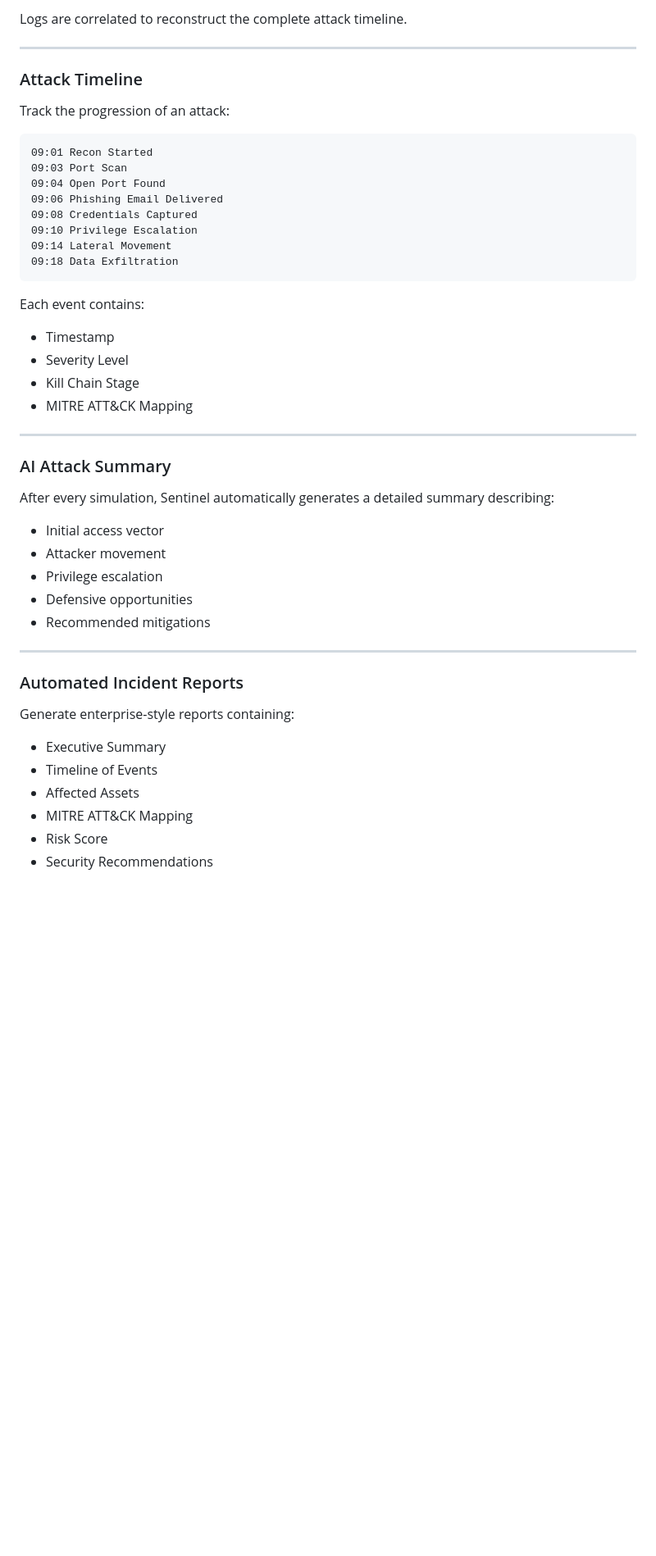
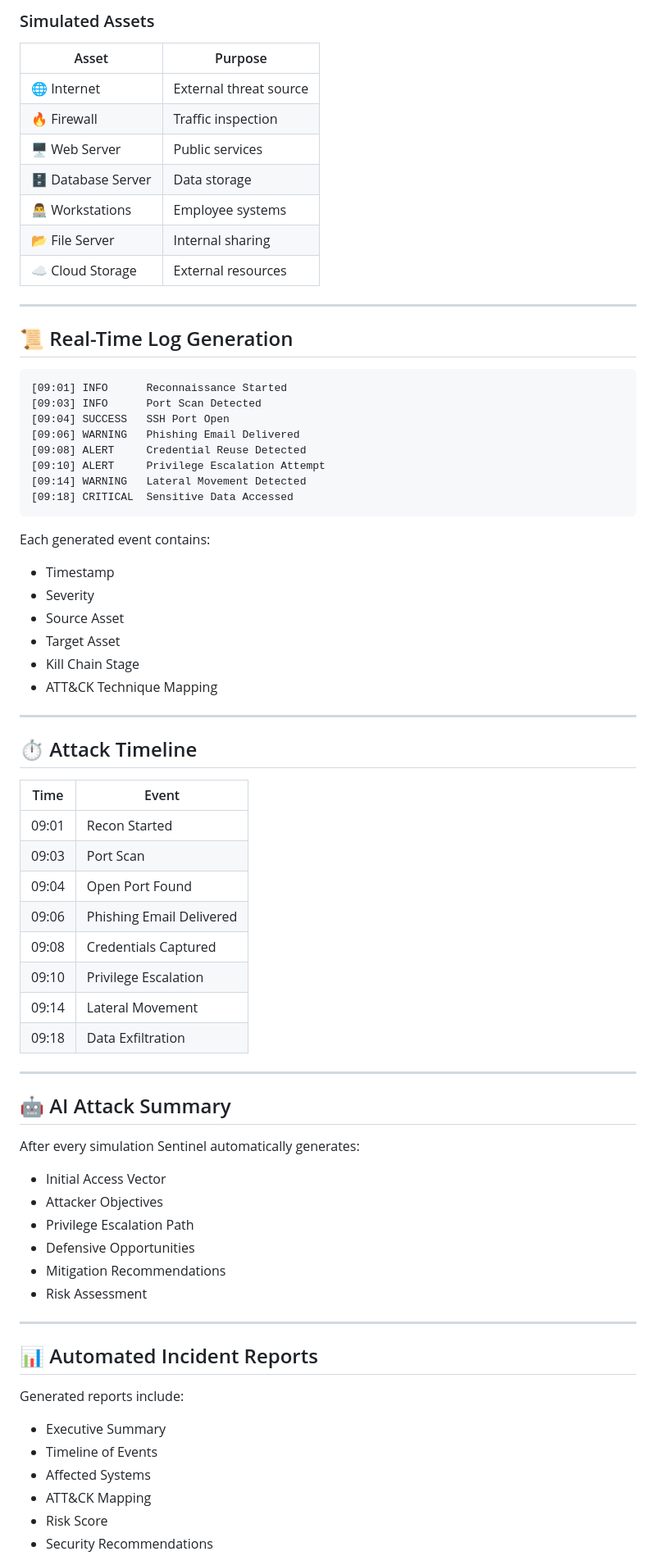
Before and after one commit to AarushNegi/Sentinel, a Markdown page: README.md, the part around one of its changes. Shown at 82% size. GitHub-like rendering; blank space fills up the shorter version.

````diff
--- a/README.md
+++ b/README.md
@@ -67,52 +97,78 @@ CRITICAL  Sensitive Data Accessed
 ```
 
-Logs are correlated to reconstruct the complete attack timeline.
+### Simulated Assets
+
+| Asset              | Purpose                |
+| ------------------ | ---------------------- |
+| 🌐 Internet        | External threat source |
+| 🔥 Firewall        | Traffic inspection     |
+| 🖥 Web Server      | Public services        |
+| 🗄 Database Server | Data storage           |
+| 👨‍💻 Workstations | Employee systems       |
+| 📂 File Server     | Internal sharing       |
+| ☁ Cloud Storage    | External resources     |
 
 ---
 
-### Attack Timeline
-
-Track the progression of an attack:
+## 📜 Real-Time Log Generation
 
 ```text
-09:01 Recon Started
-09:03 Port Scan
-09:04 Open Port Found
-09:06 Phishing Email Delivered
-09:08 Credentials Captured
-09:10 Privilege Escalation
-09:14 Lateral Movement
-09:18 Data Exfiltration
+[09:01] INFO      Reconnaissance Started
+[09:03] INFO      Port Scan Detected
+[09:04] SUCCESS   SSH Port Open
+[09:06] WARNING   Phishing Email Delivered
+[09:08] ALERT     Credential Reuse Detected
+[09:10] ALERT     Privilege Escalation Attempt
+[09:14] WARNING   Lateral Movement Detected
+[09:18] CRITICAL  Sensitive Data Accessed
 ```
 
-Each event contains:
+Each generated event contains:
 
 * Timestamp
-* Severity Level
+* Severity
+* Source Asset
+* Target Asset
 * Kill Chain Stage
-* MITRE ATT&CK Mapping
+* ATT&CK Technique Mapping
 
 ---
 
-### AI Attack Summary
+## ⏱ Attack Timeline
 
-After every simulation, Sentinel automatically generates a detailed summary describing:
-
-* Initial access vector
-* Attacker movement
-* Privilege escalation
-* Defensive opportunities
-* Recommended mitigations
+| Time  | Event                    |
+| ----- | ------------------------ |
+| 09:01 | Recon Started            |
+| 09:03 | Port Scan                |
+| 09:04 | Open Port Found          |
+| 09:06 | Phishing Email Delivered |
+| 09:08 | Credentials Captured     |
+| 09:10 | Privilege Escalation     |
+| 09:14 | Lateral Movement         |
+| 09:18 | Data Exfiltration        |
 
 ---
 
-### Automated Incident Reports
+## 🤖 AI Attack Summary
 
-Generate enterprise-style reports containing:
+After every simulation Sentinel automatically generates:
+
+* Initial Access Vector
+* Attacker Objectives
+* Privilege Escalation Path
+* Defensive Opportunities
+* Mitigation Recommendations
+* Risk Assessment
+
+---
+
+## 📊 Automated Incident Reports
+
+Generated reports include:
 
 * Executive Summary
 * Timeline of Events
-* Affected Assets
-* MITRE ATT&CK Mapping
+* Affected Systems
+* ATT&CK Mapping
 * Risk Score
 * Security Recommendations
````
Also changed, not shown: other parts of README.md (+116 -81 lines).
